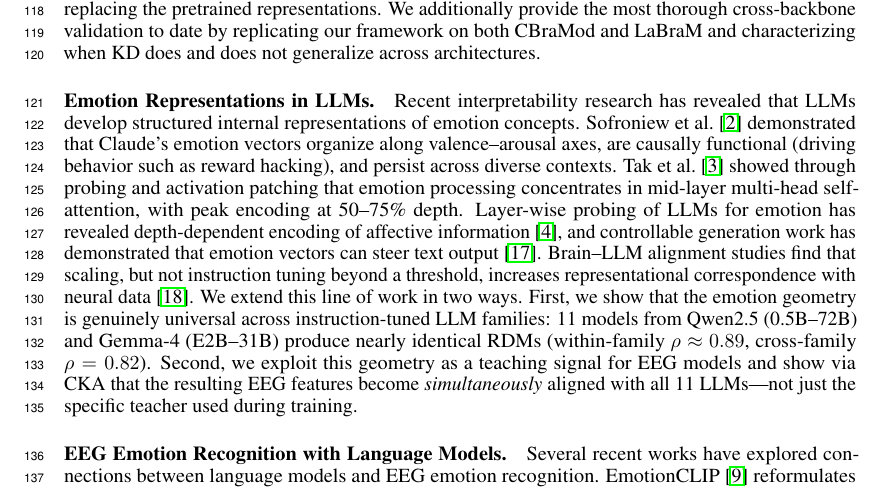
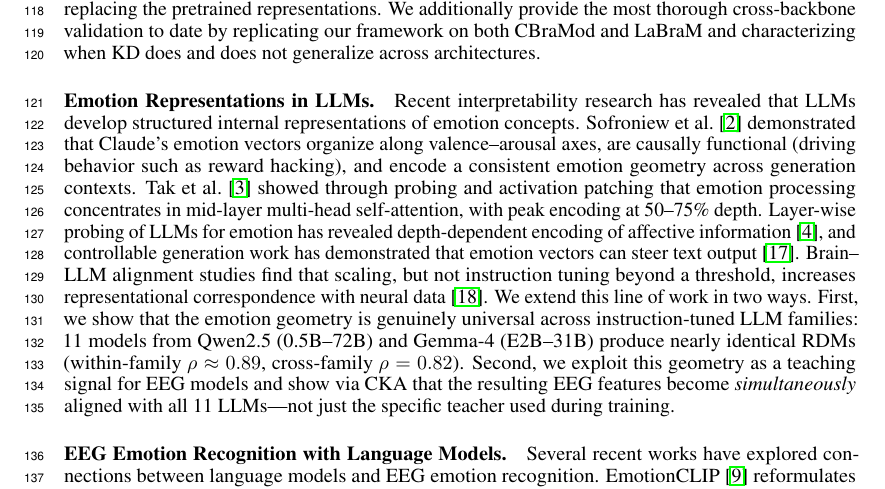
Before and after one commit to yradwan147/EEG_Emotion, a LaTeX paper (main.tex, which reads sec/2_related.tex): part of page 3 of 34, cut so that both start at the same text. Compiled offline with pdfLaTeX.

Commit message:
Soften wording about LLM emotion vector persistence
Reference audit noted that "persist across diverse contexts" is slightly
stronger than what Sofroniew et al. claim (they frame vectors as "local"
but show consistent geometry across contexts). Reworded to "encode a
consistent emotion geometry across generation contexts" — scientifically
accurate and still supports the point.

Co-Authored-By: Claude Opus 4.6 (1M context) <noreply@anthropic.com>

```diff
--- a/sec/2_related.tex
+++ b/sec/2_related.tex
@@ -6,7 +6,7 @@
 The development of large-scale pretrained models for EEG has accelerated rapidly. LaBraM~\cite{jiang2024labram} introduced the first large-scale EEG foundation model, pretraining on $\sim$2{,}500 hours of data using vector-quantized neural spectrum prediction. CBraMod~\cite{wang2025cbramod} proposed a criss-cross transformer that factorizes spatial and temporal attention, pretrained on the Temple University Hospital EEG Corpus (TUEG). REVE~\cite{elouahidi2025reve} scaled pretraining to 60{,}000 hours across 25{,}000 subjects with a novel 4D positional encoding. CoMET~\cite{li2025comet} combined contrastive learning with masked autoencoding. EEG-DINO~\cite{wang2025eegdino} applied hierarchical self-distillation. mdJPT~\cite{mdjpt2025} explored multi-dataset joint pretraining. EEG-GraphAdapter~\cite{eeg_graphadapter2024} proposed graph-based adapter PEFT. These models achieve state-of-the-art performance across diverse EEG tasks but treat emotion recognition as a standard classification problem with integer labels. In contrast, \ours\ leverages the relational structure among emotions as an additional supervisory signal, complementing rather than replacing the pretrained representations. We additionally provide the most thorough cross-backbone validation to date by replicating our framework on both CBraMod and LaBraM and characterizing when KD does and does not generalize across architectures.
 
 \paragraph{Emotion Representations in LLMs.}
-Recent interpretability research has revealed that LLMs develop structured internal representations of emotion concepts. Sofroniew et al.~\cite{sofroniew2026anthropic} demonstrated that Claude's emotion vectors organize along valence--arousal axes, are causally functional (driving behavior such as reward hacking), and persist across diverse contexts. Tak et al.~\cite{tak2025emotion_interpretability} showed through probing and activation patching that emotion processing concentrates in mid-layer multi-head self-attention, with peak encoding at 50--75\% depth. Layer-wise probing of LLMs for emotion has revealed depth-dependent encoding of affective information~\cite{decoding_emotion_deep2024}, and controllable generation work has demonstrated that emotion vectors can steer text output~\cite{emotion_vectors_controllable2025}. Brain--LLM alignment studies find that scaling, but not instruction tuning beyond a threshold, increases representational correspondence with neural data~\cite{scaling_brain_alignment2024}. We extend this line of work in two ways. First, we show that the emotion geometry is genuinely universal across instruction-tuned LLM families: 11 models from Qwen2.5 (0.5B--72B) and Gemma-4 (E2B--31B) produce nearly identical RDMs (within-family $\rho \approx 0.89$, cross-family $\rho = 0.82$). Second, we exploit this geometry as a teaching signal for EEG models and show via CKA that the resulting EEG features become \emph{simultaneously} aligned with all 11 LLMs---not just the specific teacher used during training.
+Recent interpretability research has revealed that LLMs develop structured internal representations of emotion concepts. Sofroniew et al.~\cite{sofroniew2026anthropic} demonstrated that Claude's emotion vectors organize along valence--arousal axes, are causally functional (driving behavior such as reward hacking), and encode a consistent emotion geometry across generation contexts. Tak et al.~\cite{tak2025emotion_interpretability} showed through probing and activation patching that emotion processing concentrates in mid-layer multi-head self-attention, with peak encoding at 50--75\% depth. Layer-wise probing of LLMs for emotion has revealed depth-dependent encoding of affective information~\cite{decoding_emotion_deep2024}, and controllable generation work has demonstrated that emotion vectors can steer text output~\cite{emotion_vectors_controllable2025}. Brain--LLM alignment studies find that scaling, but not instruction tuning beyond a threshold, increases representational correspondence with neural data~\cite{scaling_brain_alignment2024}. We extend this line of work in two ways. First, we show that the emotion geometry is genuinely universal across instruction-tuned LLM families: 11 models from Qwen2.5 (0.5B--72B) and Gemma-4 (E2B--31B) produce nearly identical RDMs (within-family $\rho \approx 0.89$, cross-family $\rho = 0.82$). Second, we exploit this geometry as a teaching signal for EEG models and show via CKA that the resulting EEG features become \emph{simultaneously} aligned with all 11 LLMs---not just the specific teacher used during training.
 
 \paragraph{EEG Emotion Recognition with Language Models.}
 Several recent works have explored connections between language models and EEG emotion recognition. EmotionCLIP~\cite{emotionclip2025} reformulates emotion recognition as EEG-text matching using frozen CLIP text encoders with prompt templates. EMOD~\cite{emod2026} projects discrete emotion labels into a continuous valence--arousal (V--A) space and applies soft-weighted supervised contrastive learning, pretraining on 8 EEG datasets. E$^2$-LLM~\cite{ma2026e2llm} directly integrates an EEG encoder with Qwen-based LLMs through multi-stage training including chain-of-thought reasoning. Our approach differs fundamentally: rather than using LLM text embeddings of emotion \emph{labels} (EmotionCLIP) or predefined V--A coordinates (EMOD), we extract emotion vectors from LLM \emph{hidden states} during emotion-laden story generation, capturing richer relational structure that emerges from the model's internal representations.
```
Also changed, not shown: main.pdf.
